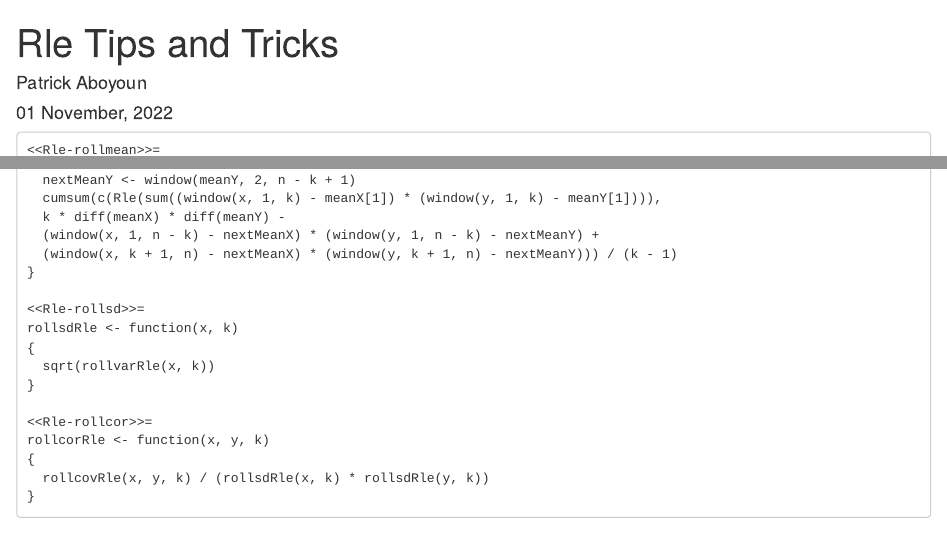
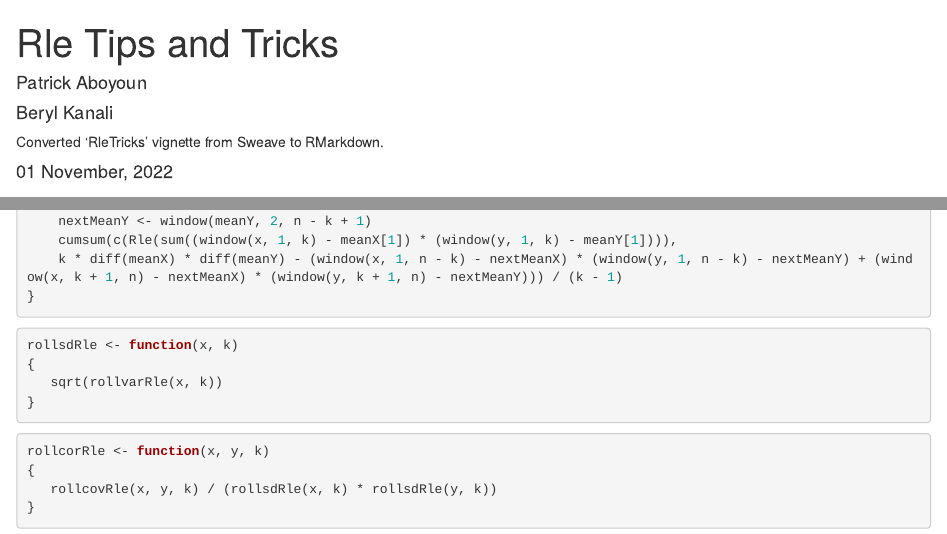
Before and after one commit to Bioconductor/S4Vectors, an R Markdown document (vignettes/RleTricks.Rmd): the page in a window 1100 px wide, from its top, and a second part further down, joined at a grey line. Rendered offline with R 4.5, knitr and Pandoc, with nearby package versions; drawn as R Markdown's standard HTML page in place of the format the file asks for.

Commit message:
Update RleTricks.Rmd
Updated the changes requested after first review

````diff
--- a/vignettes/RleTricks.Rmd
+++ b/vignettes/RleTricks.Rmd
@@ -1,14 +1,17 @@
 ---
 title: "Rle Tips and Tricks"
-author: "Patrick Aboyoun"
+author:
+- name: "Patrick Aboyoun"
+- name: "Beryl Kanali"
+  affiliation: "Converted 'RleTricks' vignette from Sweave to RMarkdown."
 date: "`r format(Sys.time(), '%d %B, %Y')`"
 package: S4Vectors
 vignette: >
-  %\VignetteIndexEntry{Vignette Title}
+  %\VignetteIndexEntry{Rle Tips and Tricks}
   %\VignetteEngine{knitr::rmarkdown}
   %\VignetteEncoding{UTF-8}
 output:
     BiocStyle::html_document
 ---
 
-    <<Rle-rollmean>>=
+```{r Rle-rollmean, eval=FALSE}
@@ -40,5 +35,0 @@ output:
-      nextMeanY <- window(meanY, 2, n - k + 1)
-      cumsum(c(Rle(sum((window(x, 1, k) - meanX[1]) * (window(y, 1, k) - meanY[1]))),
-      k * diff(meanX) * diff(meanY) -
-      (window(x, 1, n - k) - nextMeanX) * (window(y, 1, n - k) - nextMeanY) +
-      (window(x, k + 1, n) - nextMeanX) * (window(y, k + 1, n) - nextMeanY))) / (k - 1)
@@ -46,12 +43,19 @@ output:
+    nextMeanY <- window(meanY, 2, n - k + 1)
+    cumsum(c(Rle(sum((window(x, 1, k) - meanX[1]) * (window(y, 1, k) - meanY[1]))),
+    k * diff(meanX) * diff(meanY) - (window(x, 1, n - k) - nextMeanX) * (window(y, 1, n - k) - nextMeanY) + (window(x, k + 1, n) - nextMeanX) * (window(y, k + 1, n) - nextMeanY))) / (k - 1)
+}
+```
 
-    <<Rle-rollsd>>=
-    rollsdRle <- function(x, k)
-    {
-      sqrt(rollvarRle(x, k))
-    }
+```{r Rle-rollsd, eval=FALSE}
+rollsdRle <- function(x, k)
+{
+   sqrt(rollvarRle(x, k))
+}
+```
 
-    <<Rle-rollcor>>=
-    rollcorRle <- function(x, y, k)
-    {
-      rollcovRle(x, y, k) / (rollsdRle(x, k) * rollsdRle(y, k))
-    }
+```{r Rle-rollcor,eval=FALSE}
+rollcorRle <- function(x, y, k)
+{
+   rollcovRle(x, y, k) / (rollsdRle(x, k) * rollsdRle(y, k))
+}
+```
````
Also changed, not shown: vignettes/RleTricks.Rmd (47 more changed lines).
